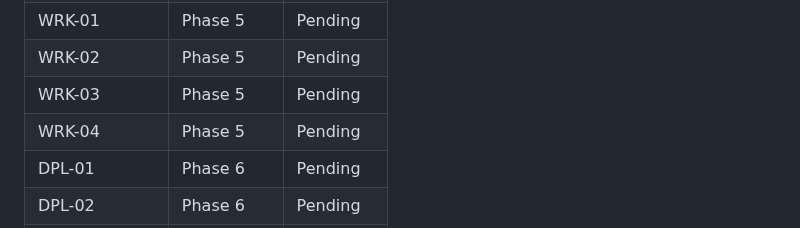
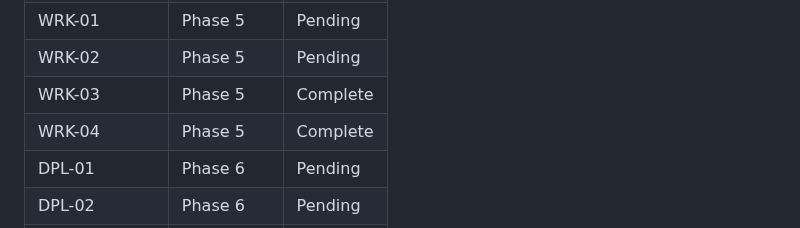
Before and after one commit to Deeps-Plato/dental-notes, a Markdown page: .planning/REQUIREMENTS.md, the part around one of its changes. Rendered like a GitHub page.

```diff
--- a/.planning/REQUIREMENTS.md
+++ b/.planning/REQUIREMENTS.md
@@ -94,8 +94,8 @@
 | REV-04 | Phase 4 | Complete |
 | WRK-01 | Phase 5 | Pending |
 | WRK-02 | Phase 5 | Pending |
-| WRK-03 | Phase 5 | Pending |
-| WRK-04 | Phase 5 | Pending |
+| WRK-03 | Phase 5 | Complete |
+| WRK-04 | Phase 5 | Complete |
 | DPL-01 | Phase 6 | Pending |
 | DPL-02 | Phase 6 | Pending |
 | DPL-03 | Phase 6 | Pending |
```
Also changed, not shown: other parts of .planning/REQUIREMENTS.md (+2 -2 lines), .planning/STATE.md (+21 -15 lines), 1 other file.
